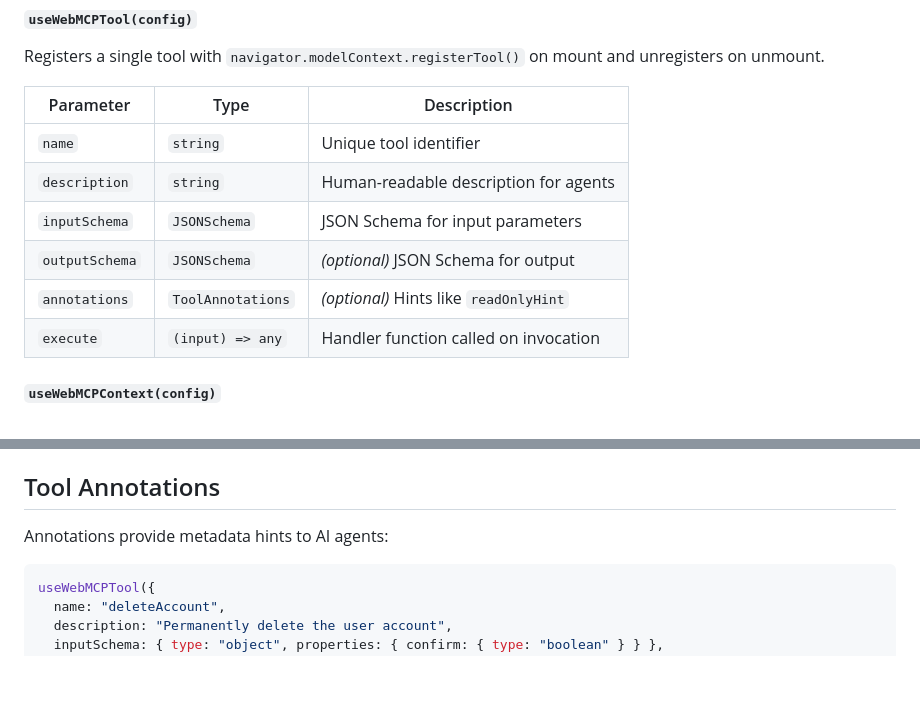
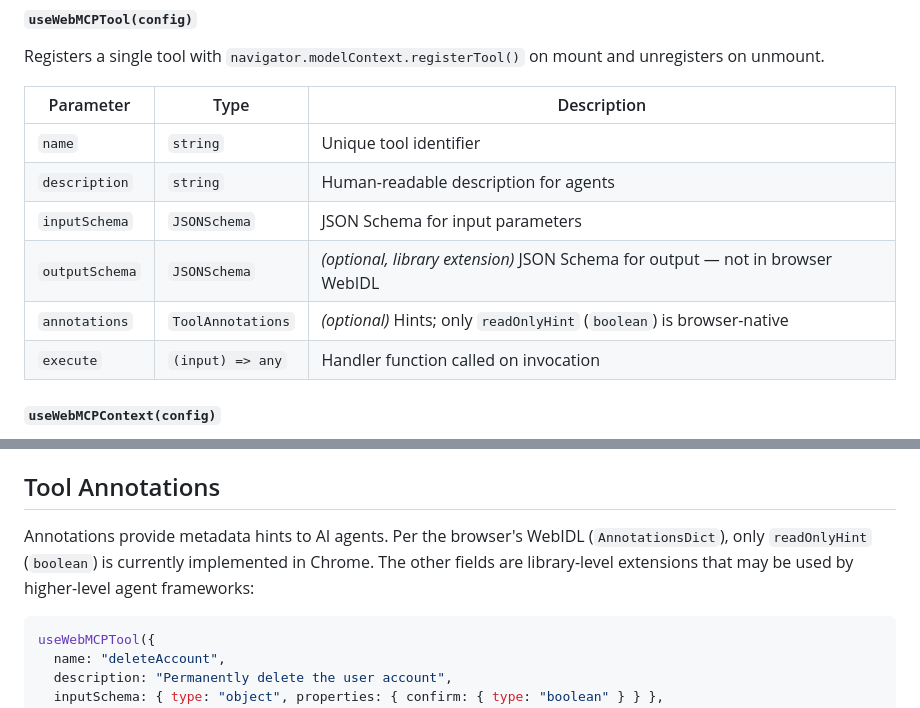
Before and after one commit to tech-sumit/react-webmcp, a Markdown page: README.md, 2 parts joined by grey strips. GitHub-like rendering; blank space fills up the shorter version.

Commit message:
Update README to clarify browser-native vs library extension fields
- outputSchema: note it's a library extension, not in browser WebIDL
- annotations: clarify only readOnlyHint (boolean) is browser-native
- Tool Annotations section: explain browser vs library distinction

````diff
--- a/README.md
+++ b/README.md
@@ -128,8 +128,8 @@ Registers a single tool with `navigator.modelContext.registerTool()` on mount an
 | `name` | `string` | Unique tool identifier |
 | `description` | `string` | Human-readable description for agents |
 | `inputSchema` | `JSONSchema` | JSON Schema for input parameters |
-| `outputSchema` | `JSONSchema` | *(optional)* JSON Schema for output |
-| `annotations` | `ToolAnnotations` | *(optional)* Hints like `readOnlyHint` |
+| `outputSchema` | `JSONSchema` | *(optional, library extension)* JSON Schema for output — not in browser WebIDL |
+| `annotations` | `ToolAnnotations` | *(optional)* Hints; only `readOnlyHint` (`boolean`) is browser-native |
 | `execute` | `(input) => any` | Handler function called on invocation |
 
 #### `useWebMCPContext(config)`
@@ -209,7 +209,7 @@ Returns the `navigator.modelContext` object or `null`.
 
 ## Tool Annotations
 
-Annotations provide metadata hints to AI agents:
+Annotations provide metadata hints to AI agents. Per the browser's WebIDL (`AnnotationsDict`), only `readOnlyHint` (`boolean`) is currently implemented in Chrome. The other fields are library-level extensions that may be used by higher-level agent frameworks:
 
 ```tsx
 useWebMCPTool({
````
